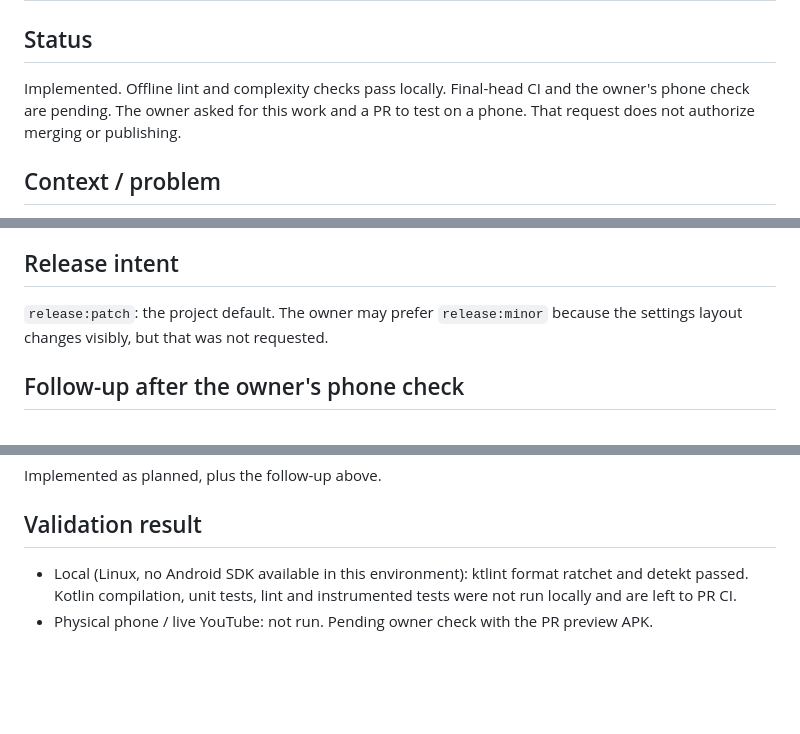
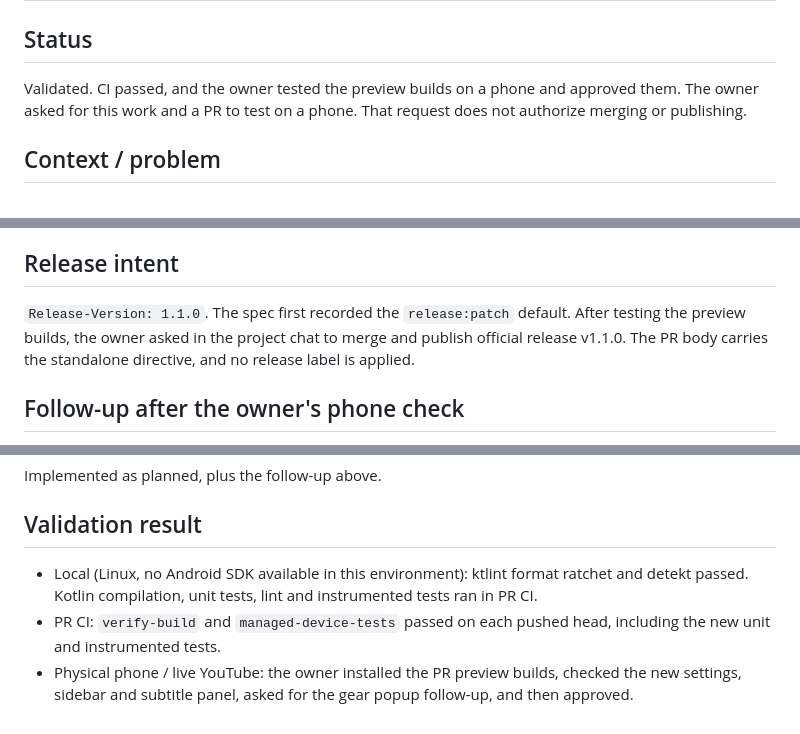
Before and after one commit to hoangkien1703/dual-sub-replay, a Markdown page: docs/specs/2026-09-26-settings-sections-and-drawer-close.md, 3 parts joined by grey strips. Rendered like a GitHub page; blank space fills up the shorter version.

```diff
--- a/docs/specs/2026-09-26-settings-sections-and-drawer-close.md
+++ b/docs/specs/2026-09-26-settings-sections-and-drawer-close.md
@@ -2,8 +2,7 @@
 
 ## Status
 
-Implemented. Offline lint and complexity checks pass locally. Final-head CI and the owner's phone
-check are pending. The owner asked for this work and a PR to test on a phone. That request does not
+Validated. CI passed, and the owner tested the preview builds on a phone and approved them. The owner asked for this work and a PR to test on a phone. That request does not
 authorize merging or publishing.
 
 ## Context / problem
@@ -124,8 +123,9 @@ screenshots show:
 
 ## Release intent
 
-`release:patch`: the project default. The owner may prefer `release:minor` because the settings
-layout changes visibly, but that was not requested.
+`Release-Version: 1.1.0`. The spec first recorded the `release:patch` default. After testing the
+preview builds, the owner asked in the project chat to merge and publish official release v1.1.0.
+The PR body carries the standalone directive, and no release label is applied.
 
 ## Follow-up after the owner's phone check
 
@@ -155,6 +155,8 @@ Implemented as planned, plus the follow-up above.
 ## Validation result
 
 - Local (Linux, no Android SDK available in this environment): ktlint format ratchet and detekt
-  passed. Kotlin compilation, unit tests, lint and instrumented tests were not run locally and are
-  left to PR CI.
-- Physical phone / live YouTube: not run. Pending owner check with the PR preview APK.
+  passed. Kotlin compilation, unit tests, lint and instrumented tests ran in PR CI.
+- PR CI: `verify-build` and `managed-device-tests` passed on each pushed head, including the
+  new unit and instrumented tests.
+- Physical phone / live YouTube: the owner installed the PR preview builds, checked the new
+  settings, sidebar and subtitle panel, asked for the gear popup follow-up, and then approved.
```
Also changed, not shown: other parts of docs/specs/2026-09-26-settings-sections-and-drawer-close.md (+6 -6 lines).
